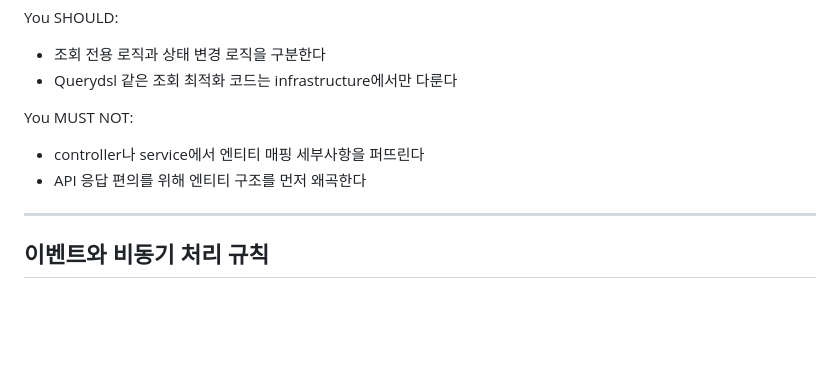
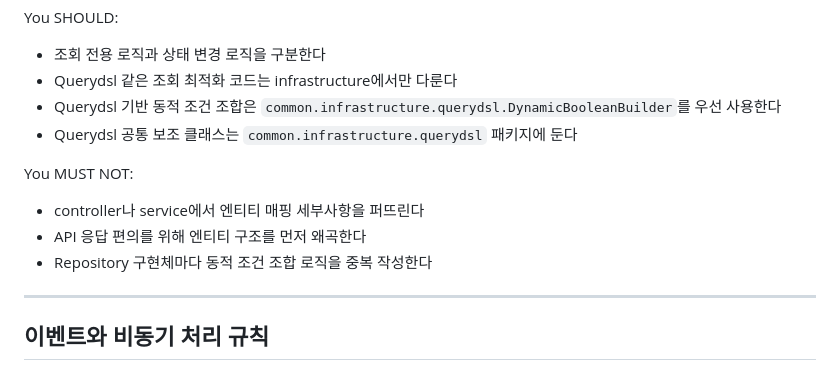
Before and after one commit to carumuch/carumuch-backend, a Markdown page: docs/code-style.md, the part around the change. GitHub-like rendering; blank space fills up the shorter version.

Commit message:
chore: 동적 쿼리 빌더 컨텍스트 추가 #144

```diff
--- a/docs/code-style.md
+++ b/docs/code-style.md
@@ -249,11 +249,14 @@ You SHOULD:
 
 - 조회 전용 로직과 상태 변경 로직을 구분한다
 - Querydsl 같은 조회 최적화 코드는 infrastructure에서만 다룬다
+- Querydsl 기반 동적 조건 조합은 `common.infrastructure.querydsl.DynamicBooleanBuilder`를 우선 사용한다
+- Querydsl 공통 보조 클래스는 `common.infrastructure.querydsl` 패키지에 둔다
 
 You MUST NOT:
 
 - controller나 service에서 엔티티 매핑 세부사항을 퍼뜨린다
 - API 응답 편의를 위해 엔티티 구조를 먼저 왜곡한다
+- Repository 구현체마다 동적 조건 조합 로직을 중복 작성한다
 
 ---
 
```
